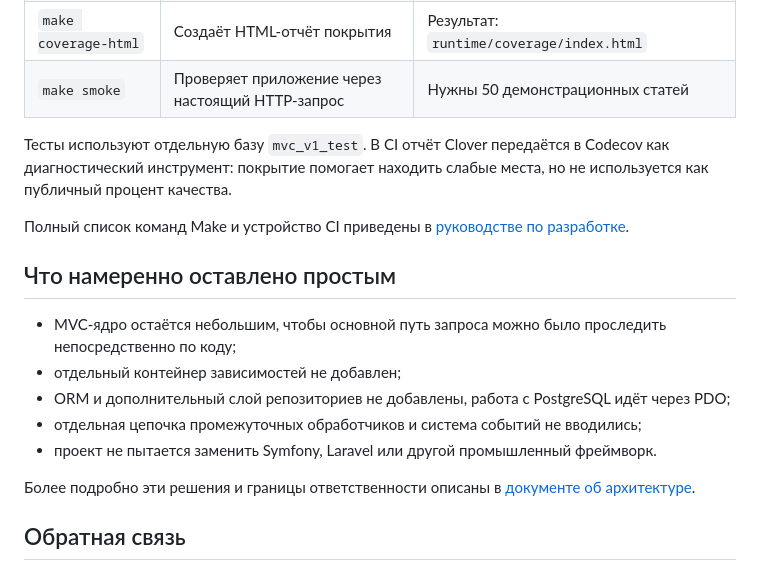
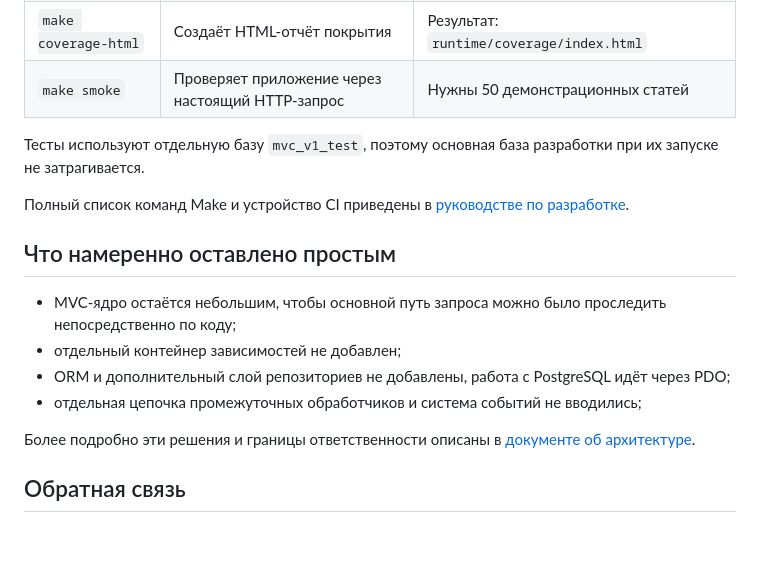
Before and after one commit to yaleksandr89/mvc-v1, a Markdown page: README.md, the part around one of its changes. GitHub-like rendering; blank space fills up the shorter version.

Commit message:
docs: доработать README и руководство

```diff
--- a/README.md
+++ b/README.md
@@ -87,7 +87,7 @@ public/index.php → код состояния + заголовки + тело
 | `make coverage-html` | Создаёт HTML-отчёт покрытия | Результат: `runtime/coverage/index.html` |
 | `make smoke` | Проверяет приложение через настоящий HTTP-запрос | Нужны 50 демонстрационных статей |
 
-Тесты используют отдельную базу `mvc_v1_test`. В CI отчёт Clover передаётся в Codecov как диагностический инструмент: покрытие помогает находить слабые места, но не используется как публичный процент качества.
+Тесты используют отдельную базу `mvc_v1_test`, поэтому основная база разработки при их запуске не затрагивается.
 
 Полный список команд Make и устройство CI приведены в [руководстве по разработке](docs/development.md).
 
@@ -97,7 +97,6 @@ public/index.php → код состояния + заголовки + тело
 - отдельный контейнер зависимостей не добавлен;
 - ORM и дополнительный слой репозиториев не добавлены, работа с PostgreSQL идёт через PDO;
 - отдельная цепочка промежуточных обработчиков и система событий не вводились;
-- проект не пытается заменить Symfony, Laravel или другой промышленный фреймворк.
 
 Более подробно эти решения и границы ответственности описаны в [документе об архитектуре](docs/architecture.md).
 
```
Also changed, not shown: other parts of README.md (+1 -1 lines), docs/development.md (+5 -3 lines).
